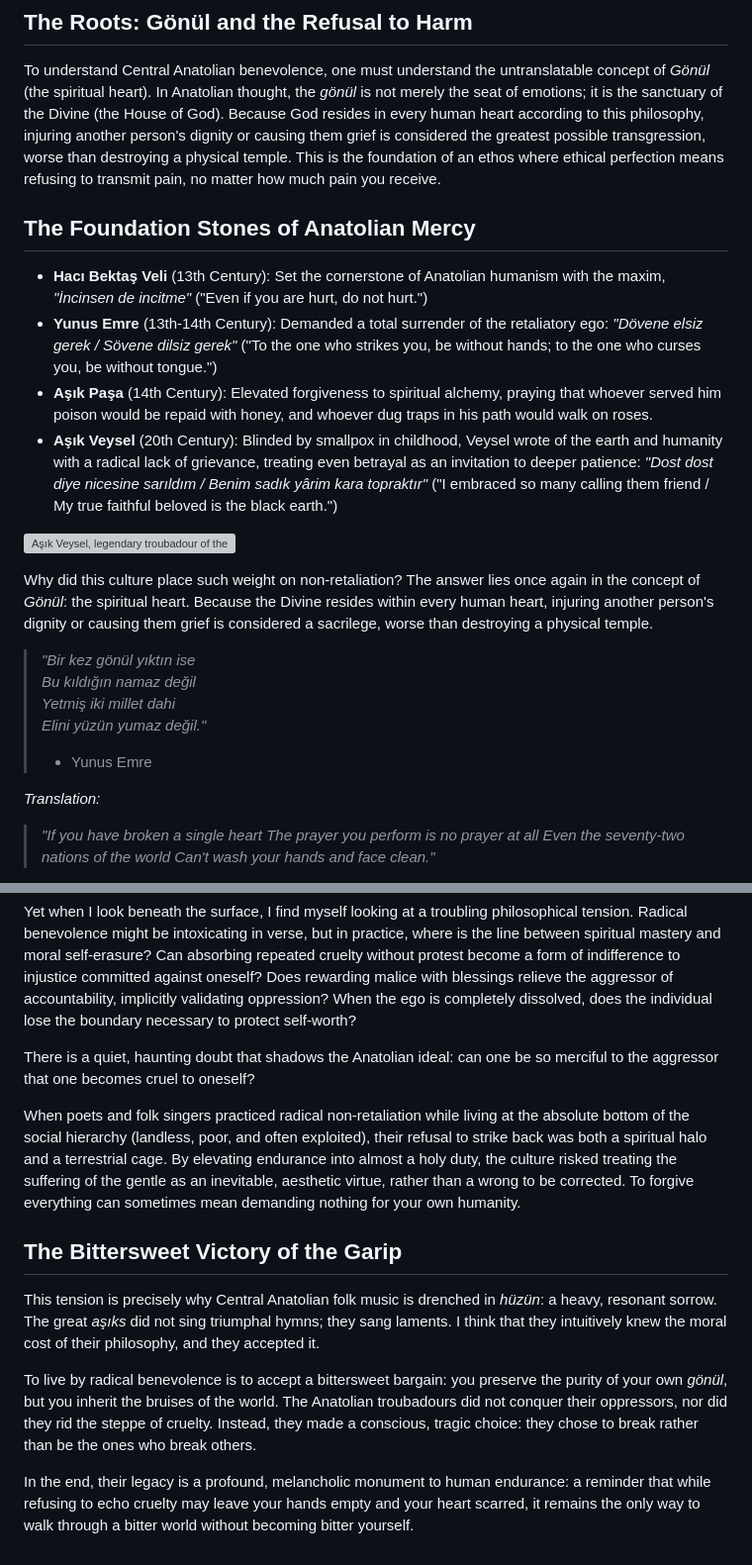
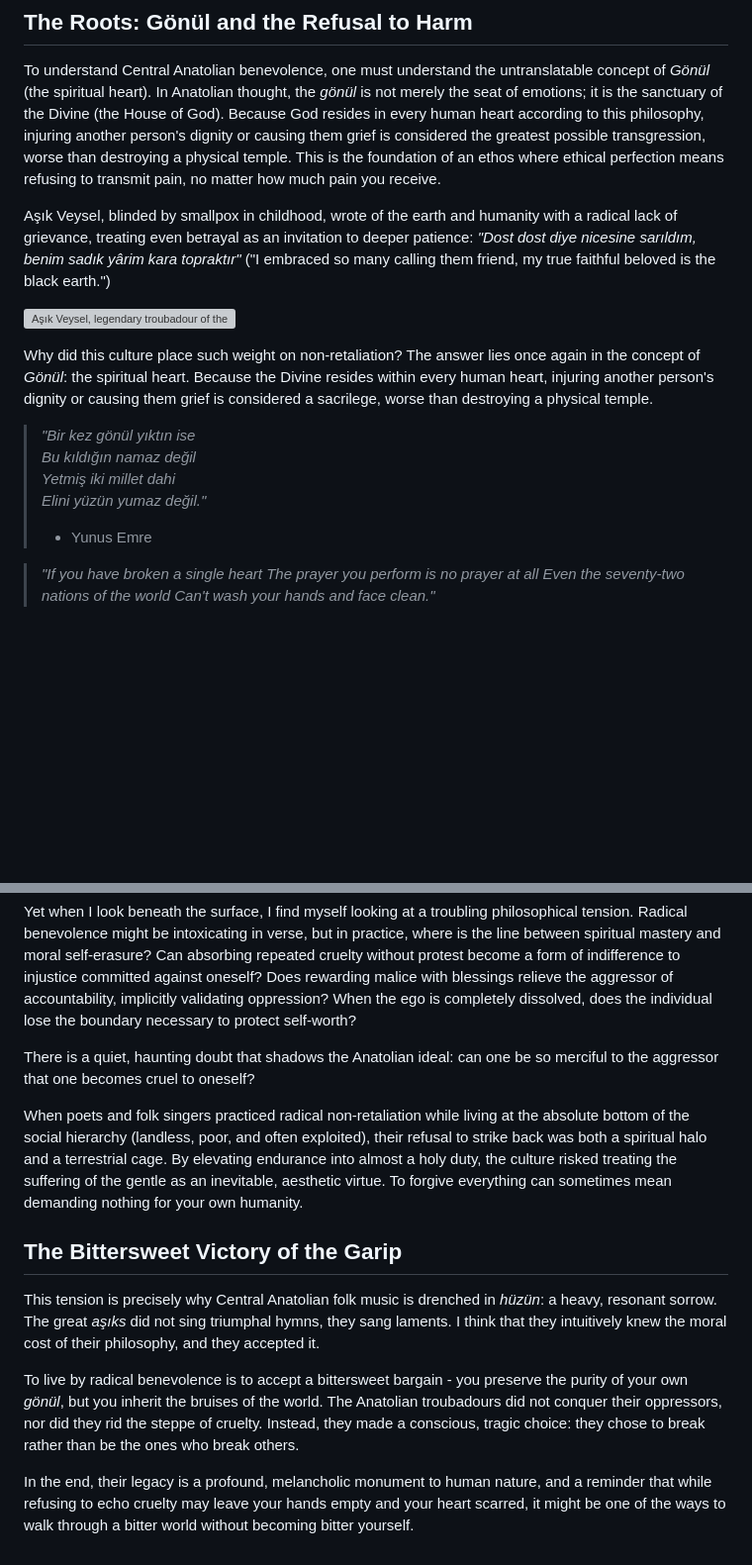
Before and after one commit to DeniztheMenace/DenizCodex.github.io, a Markdown page: content/thinktank/architecture-of-mercy.md, 2 parts joined by grey strips. Shown at 99% size. GitHub-like rendering; blank space fills up the shorter version; grey boxes are pictures that could not be loaded.

Commit message:
mfix article

```diff
--- a/content/thinktank/architecture-of-mercy.md
+++ b/content/thinktank/architecture-of-mercy.md
@@ -8,12 +8,7 @@ In Anatolian folk poetry and music, carried by roving *aşıks* (troubadours), a
 
 To understand Central Anatolian benevolence, one must understand the untranslatable concept of *Gönül* (the spiritual heart). In Anatolian thought, the *gönül* is not merely the seat of emotions; it is the sanctuary of the Divine (the House of God). Because God resides in every human heart according to this philosophy, injuring another person's dignity or causing them grief is considered the greatest possible transgression, worse than destroying a physical temple. This is the foundation of an ethos where ethical perfection means refusing to transmit pain, no matter how much pain you receive.
 
-## The Foundation Stones of Anatolian Mercy
-
-- **Hacı Bektaş Veli** (13th Century): Set the cornerstone of Anatolian humanism with the maxim, *"İncinsen de incitme"* ("Even if you are hurt, do not hurt.")
-- **Yunus Emre** (13th-14th Century): Demanded a total surrender of the retaliatory ego: *"Dövene elsiz gerek / Sövene dilsiz gerek"* ("To the one who strikes you, be without hands; to the one who curses you, be without tongue.")
-- **Aşık Paşa** (14th Century): Elevated forgiveness to spiritual alchemy, praying that whoever served him poison would be repaid with honey, and whoever dug traps in his path would walk on roses.
-- **Aşık Veysel** (20th Century): Blinded by smallpox in childhood, Veysel wrote of the earth and humanity with a radical lack of grievance, treating even betrayal as an invitation to deeper patience: *"Dost dost diye nicesine sarıldım / Benim sadık yârim kara topraktır"* ("I embraced so many calling them friend / My true faithful beloved is the black earth.")
+Aşık Veysel, blinded by smallpox in childhood, wrote of the earth and humanity with a radical lack of grievance, treating even betrayal as an invitation to deeper patience: *"Dost dost diye nicesine sarıldım, benim sadık yârim kara topraktır"* ("I embraced so many calling them friend, my true faithful beloved is the black earth.")
 
 ![Aşık Veysel, legendary troubadour of the Anatolian steppe.](assets/asik-veysel.webp)
 
@@ -24,8 +19,6 @@ Why did this culture place such weight on non-retaliation? The answer lies once
 > *Yetmiş iki millet dahi*
 > *Elini yüzün yumaz değil."*
 > - Yunus Emre
-
-*Translation:*
 
 > *"If you have broken a single heart*
 > *The prayer you perform is no prayer at all*
@@ -42,12 +35,12 @@ Yet when I look beneath the surface, I find myself looking at a troubling philos
 
 There is a quiet, haunting doubt that shadows the Anatolian ideal: can one be so merciful to the aggressor that one becomes cruel to oneself?
 
-When poets and folk singers practiced radical non-retaliation while living at the absolute bottom of the social hierarchy (landless, poor, and often exploited), their refusal to strike back was both a spiritual halo and a terrestrial cage. By elevating endurance into almost a holy duty, the culture risked treating the suffering of the gentle as an inevitable, aesthetic virtue, rather than a wrong to be corrected. To forgive everything can sometimes mean demanding nothing for your own humanity.
+When poets and folk singers practiced radical non-retaliation while living at the absolute bottom of the social hierarchy (landless, poor, and often exploited), their refusal to strike back was both a spiritual halo and a terrestrial cage. By elevating endurance into almost a holy duty, the culture risked treating the suffering of the gentle as an inevitable, aesthetic virtue. To forgive everything can sometimes mean demanding nothing for your own humanity.
 
 ## The Bittersweet Victory of the Garip
 
-This tension is precisely why Central Anatolian folk music is drenched in *hüzün*: a heavy, resonant sorrow. The great *aşıks* did not sing triumphal hymns; they sang laments. I think that they intuitively knew the moral cost of their philosophy, and they accepted it.
+This tension is precisely why Central Anatolian folk music is drenched in *hüzün*: a heavy, resonant sorrow. The great *aşıks* did not sing triumphal hymns, they sang laments. I think that they intuitively knew the moral cost of their philosophy, and they accepted it.
 
-To live by radical benevolence is to accept a bittersweet bargain: you preserve the purity of your own *gönül*, but you inherit the bruises of the world. The Anatolian troubadours did not conquer their oppressors, nor did they rid the steppe of cruelty. Instead, they made a conscious, tragic choice: they chose to break rather than be the ones who break others.
+To live by radical benevolence is to accept a bittersweet bargain - you preserve the purity of your own *gönül*, but you inherit the bruises of the world. The Anatolian troubadours did not conquer their oppressors, nor did they rid the steppe of cruelty. Instead, they made a conscious, tragic choice: they chose to break rather than be the ones who break others.
 
-In the end, their legacy is a profound, melancholic monument to human endurance: a reminder that while refusing to echo cruelty may leave your hands empty and your heart scarred, it remains the only way to walk through a bitter world without becoming bitter yourself.
+In the end, their legacy is a profound, melancholic monument to human nature, and a reminder that while refusing to echo cruelty may leave your hands empty and your heart scarred, it might be one of the ways to walk through a bitter world without becoming bitter yourself.
```
